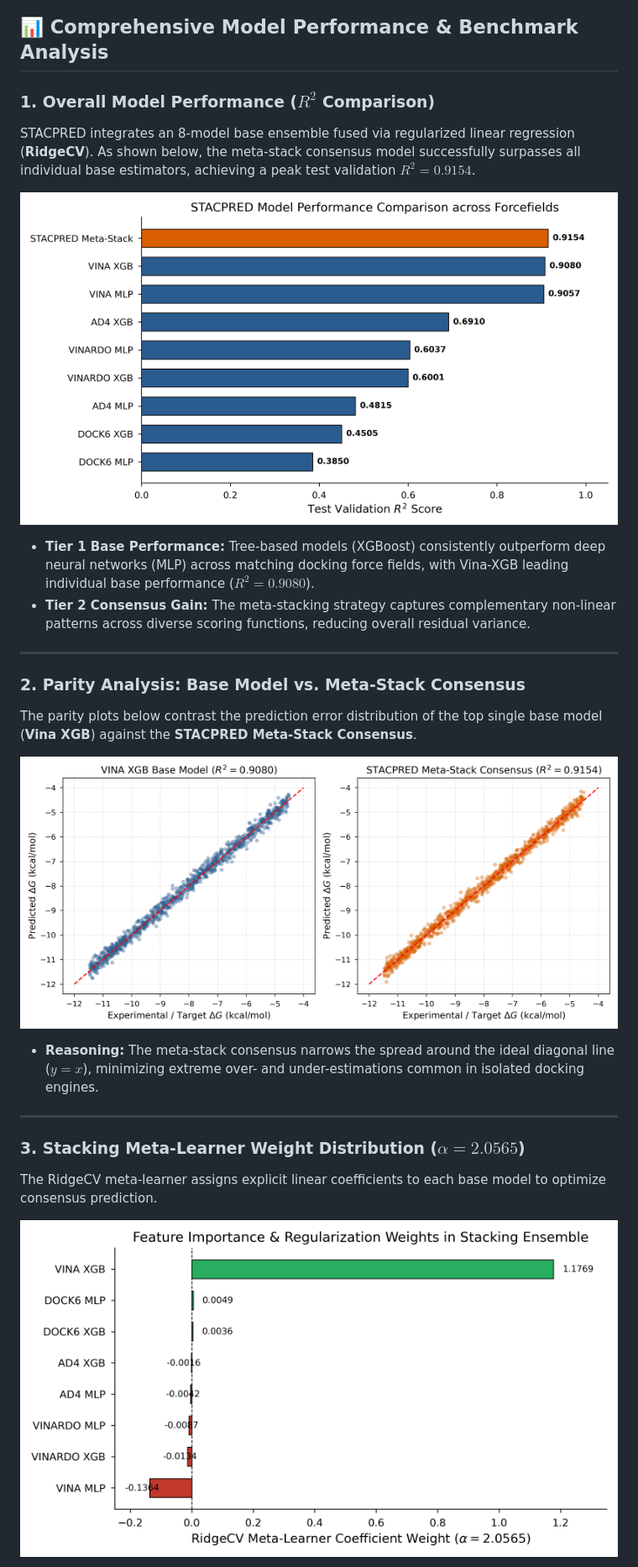
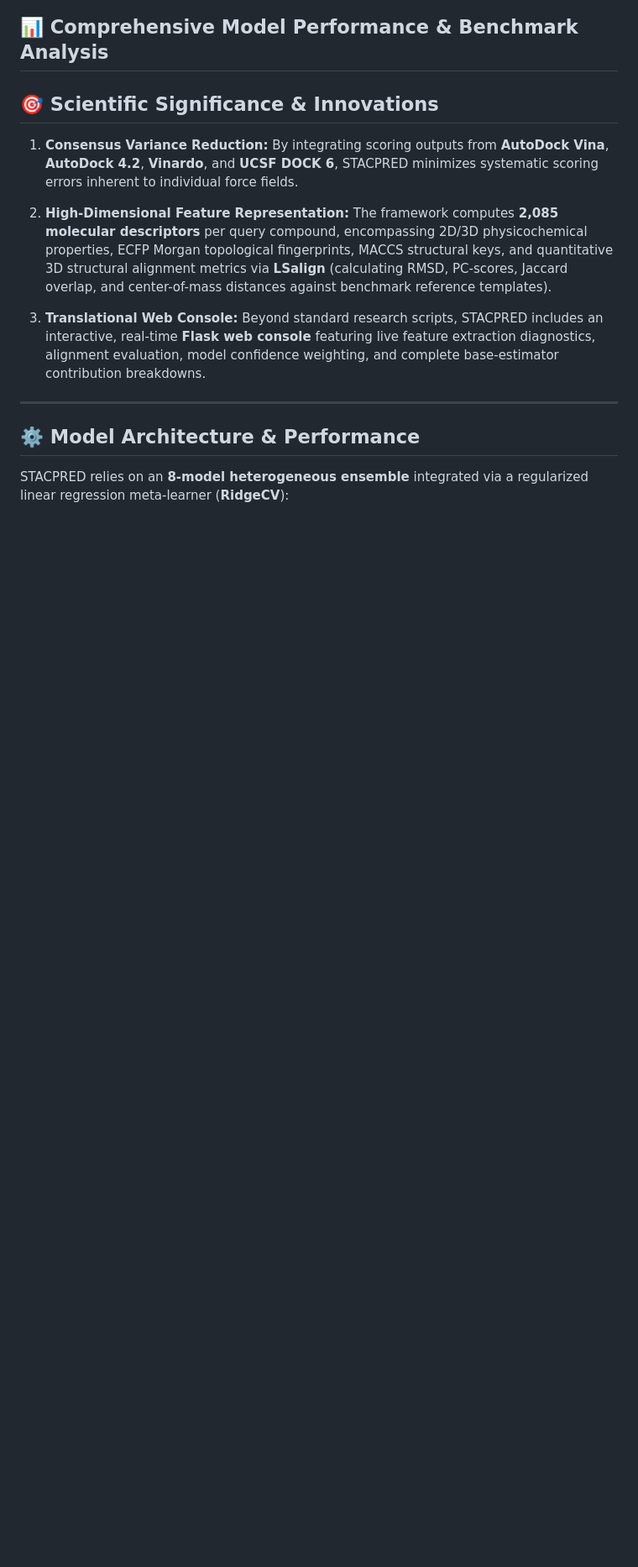
Before and after one commit to bvms-kumara/STACPRED, a Markdown page: README.md, the part around one of its changes. Shown at 84% size. Rendered like a GitHub page; blank space fills up the shorter version.

```diff
--- a/README.md
+++ b/README.md
@@ -18,27 +18,25 @@ Traditional molecular docking scoring functions frequently suffer from high fals
 
 ## 📊 Comprehensive Model Performance & Benchmark Analysis
 
-### 1. Overall Model Performance ($R^2$ Comparison)
-STACPRED integrates an 8-model base ensemble fused via regularized linear regression (**RidgeCV**). As shown below, the meta-stack consensus model successfully surpasses all individual base estimators, achieving a peak test validation **$R^2 = 0.9154$**.
+## 🎯 Scientific Significance & Innovations
 
-![Model Performance R2](figures/Fig2_Model_Performance_R2.png)
 
-* **Tier 1 Base Performance:** Tree-based models (XGBoost) consistently outperform deep neural networks (MLP) across matching docking force fields, with Vina-XGB leading individual base performance ($R^2 = 0.9080$).
-* **Tier 2 Consensus Gain:** The meta-stacking strategy captures complementary non-linear patterns across diverse scoring functions, reducing overall residual variance.
+
+1. **Consensus Variance Reduction:** By integrating scoring outputs from **AutoDock Vina**, **AutoDock 4.2**, **Vinardo**, and **UCSF DOCK 6**, STACPRED minimizes systematic scoring errors inherent to individual force fields.
+
+2. **High-Dimensional Feature Representation:** The framework computes **2,085 molecular descriptors** per query compound, encompassing 2D/3D physicochemical properties, ECFP Morgan topological fingerprints, MACCS structural keys, and quantitative 3D structural alignment metrics via **LSalign** (calculating RMSD, PC-scores, Jaccard overlap, and center-of-mass distances against benchmark reference templates).
+
+3. **Translational Web Console:** Beyond standard research scripts, STACPRED includes an interactive, real-time **Flask web console** featuring live feature extraction diagnostics, alignment evaluation, model confidence weighting, and complete base-estimator contribution breakdowns.
+
+
 
 ---
 
-### 2. Parity Analysis: Base Model vs. Meta-Stack Consensus
-The parity plots below contrast the prediction error distribution of the top single base model (**Vina XGB**) against the **STACPRED Meta-Stack Consensus**.
 
-![Parity Plots](figures/Fig1_Parity_Plots_Vina_vs_MetaStack.png)
 
-* **Reasoning:** The meta-stack consensus narrows the spread around the ideal diagonal line ($y = x$), minimizing extreme over- and under-estimations common in isolated docking engines.
+## ⚙️ Model Architecture & Performance
 
----
 
-### 3. Stacking Meta-Learner Weight Distribution ($\alpha = 2.0565$)
-The RidgeCV meta-learner assigns explicit linear coefficients to each base model to optimize consensus prediction.
 
-![Meta Weights](figures/Fig3_Stacking_Meta_Weights.png)
+STACPRED relies on an **8-model heterogeneous ensemble** integrated via a regularized linear regression meta-learner (**RidgeCV**):
 
```
Also changed, not shown: other parts of README.md (+5 -21 lines).
